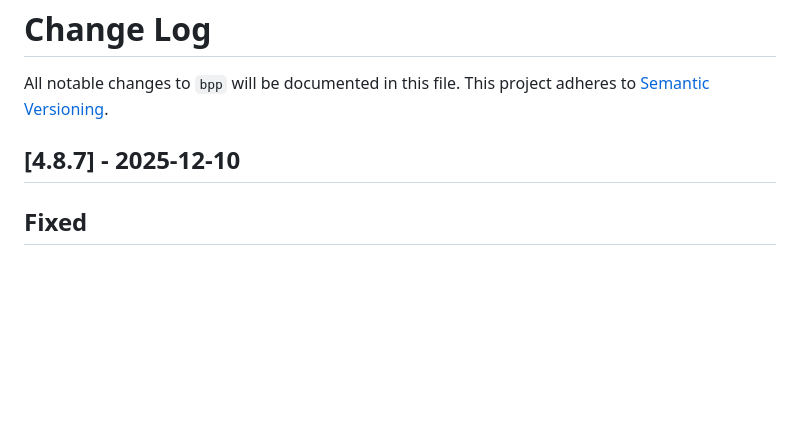
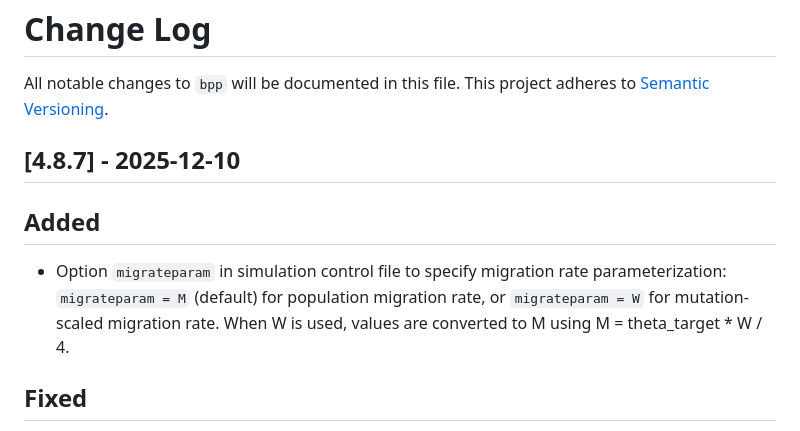
Before and after one commit to bpp/bpp, a Markdown page: ChangeLog.md, the part around the change. GitHub-like rendering; blank space fills up the shorter version.

Commit message:
add migrateparam option to changelog
Co-Authored-By: Claude Opus 4.5 <noreply@anthropic.com>

```diff
--- a/ChangeLog.md
+++ b/ChangeLog.md
@@ -3,6 +3,11 @@ All notable changes to `bpp` will be documented in this file.
 This project adheres to [Semantic Versioning](http://semver.org/).
 
 ## [4.8.7] - 2025-12-10
+## Added
+ - Option `migrateparam` in simulation control file to specify migration rate
+   parameterization: `migrateparam = M` (default) for population migration rate,
+   or `migrateparam = W` for mutation-scaled migration rate. When W is used,
+   values are converted to M using M = theta_target * W / 4.
 ## Fixed
  - segfault when converting W to M in summary with --keep-labels option
  - properly print a dash in summary for W and M parameters for which
```
